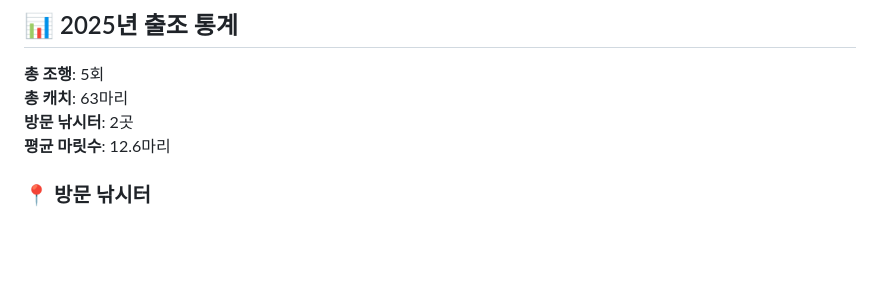
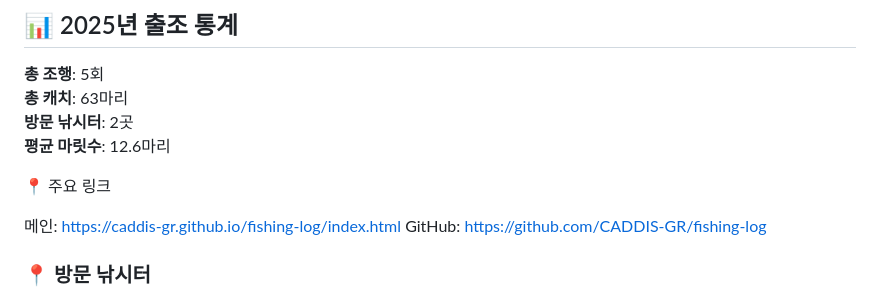
Before and after one commit to CADDIS-GR/fishing-log, a Markdown page: README.md, the part around the change. GitHub-like rendering; blank space fills up the shorter version.

```diff
--- a/README.md
+++ b/README.md
@@ -11,6 +11,11 @@
 **총 캐치**: 63마리
 **방문 낚시터**: 2곳
 **평균 마릿수**: 12.6마리
+
+📍 주요 링크
+
+메인: https://caddis-gr.github.io/fishing-log/index.html
+GitHub: https://github.com/CADDIS-GR/fishing-log
 
 ### 📍 방문 낚시터
 - 🏔️ **용인 한터낚시터** (2회)
```
